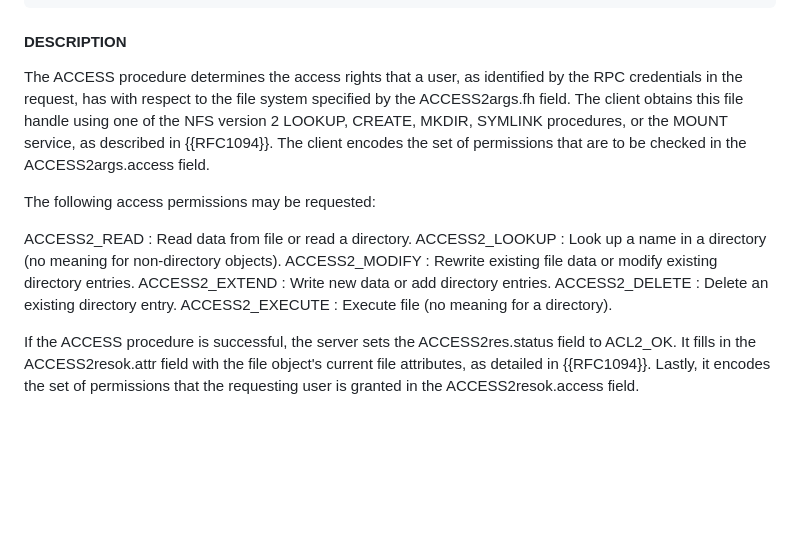
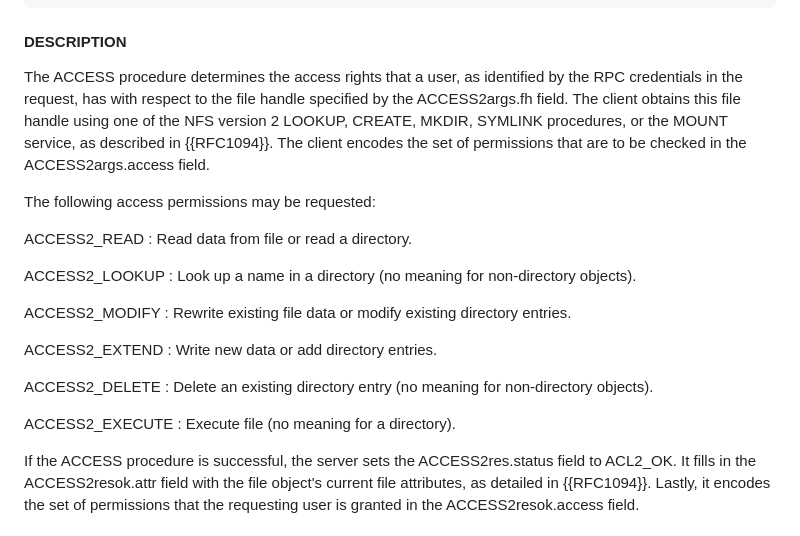
Before and after one commit to chucklever/i-d-nfs-acl, a Markdown page: draft-cel-nfsv4-nfs-acl.md, the part around the change. Drawn GitHub-style; blank space fills up the shorter version.

Commit message:
Address review comment from Pali Rohar
Pali says:

> 5.2.5. Procedure 4: ACCESS - Check access permission
> 5.2.5.3. DESCRIPTION
> ACCESS2_DELETE Delete an existing directory entry.

This ACCESS2_DELETE should have "no meaning for non-directory objects"
(like the ACCESS2_LOOKUP) as deleting child entry can be done only on
directories.

Also in this section 5.2.5.3. is broken formatting, missing few end of
lines.

```diff
--- a/draft-cel-nfsv4-nfs-acl.md
+++ b/draft-cel-nfsv4-nfs-acl.md
@@ -1050,7 +1050,7 @@ default:
 
 The ACCESS procedure determines the access rights
 that a user, as identified by the RPC credentials
-in the request, has with respect to the file system
+in the request, has with respect to the file handle
 specified by the ACCESS2args.fh field. The client
 obtains this file handle using one of the NFS
 version 2 LOOKUP, CREATE, MKDIR, SYMLINK procedures,
@@ -1062,14 +1062,19 @@ The following access permissions may be requested:
 
 ACCESS2_READ
 : Read data from file or read a directory.
+
 ACCESS2_LOOKUP
 : Look up a name in a directory (no meaning for non-directory objects).
+
 ACCESS2_MODIFY
 : Rewrite existing file data or modify existing directory entries.
+
 ACCESS2_EXTEND
 : Write new data or add directory entries.
+
 ACCESS2_DELETE
-: Delete an existing directory entry.
+: Delete an existing directory entry (no meaning for non-directory objects).
+
 ACCESS2_EXECUTE
 : Execute file (no meaning for a directory).
 
```
